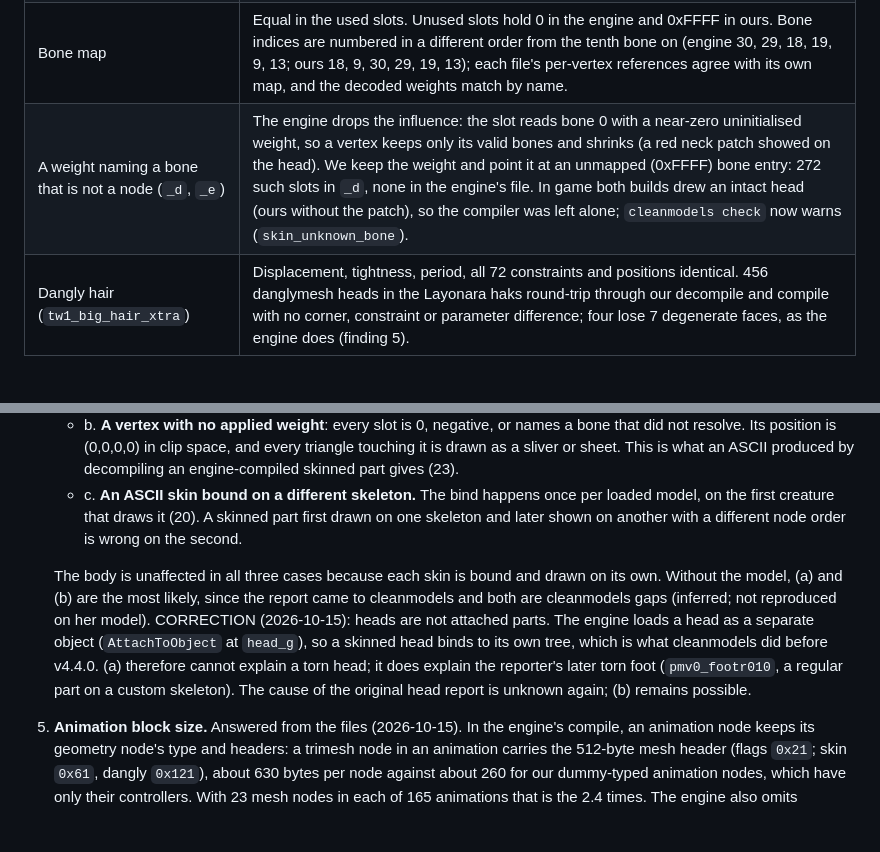
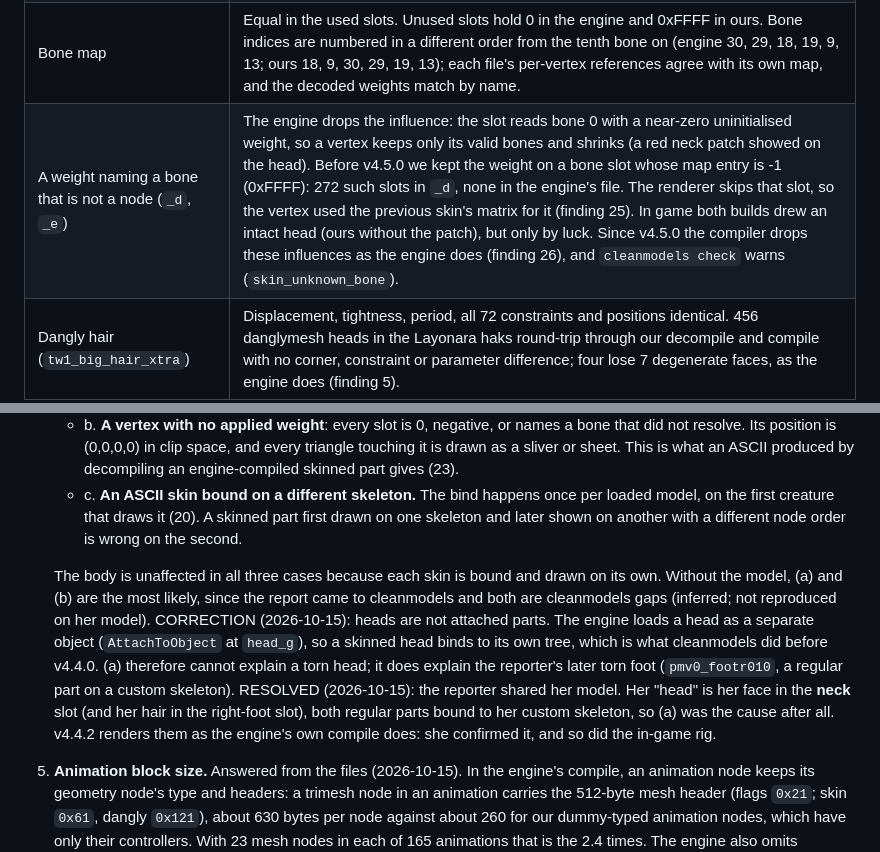
Before and after one commit to plenarius/cleanmodels, a Markdown page: NWMAIN_FINDINGS.md, 2 parts joined by grey strips. Rendered like a GitHub page; blank space fills up the shorter version.

```diff
--- a/NWMAIN_FINDINGS.md
+++ b/NWMAIN_FINDINGS.md
@@ -57,7 +57,7 @@ Method: the Witcher 1 "corpulent commoner" models (seven skin nodes: body, hands
 | `qbone_ref_inv` | Equal up to sign: every entry of every skin has the opposite sign (the engine writes w = -1 for an identity). Seen on the TW1 models (their eye skin nodes, the ones checked, have `orientation 0 0 0 0`); `c_marilith2` matches exactly (`TestSkinBindListsMatchEngine`). A quaternion and its negative rotate identically and both rendered correctly; the cause of the sign was not read from the engine. |
 | Partial trees (`_b`, `_c`) | The bind lists have one entry per node of the file's own tree (6 and 7), as ours do. Bone positions match, and shift by one when a dummy is inserted before them. Skinned parts bind to the skeleton by tree position, so anything that changes the node order shifts every later bone. |
 | Bone map | Equal in the used slots. Unused slots hold 0 in the engine and 0xFFFF in ours. Bone indices are numbered in a different order from the tenth bone on (engine 30, 29, 18, 19, 9, 13; ours 18, 9, 30, 29, 19, 13); each file's per-vertex references agree with its own map, and the decoded weights match by name. |
-| A weight naming a bone that is not a node (`_d`, `_e`) | The engine drops the influence: the slot reads bone 0 with a near-zero uninitialised weight, so a vertex keeps only its valid bones and shrinks (a red neck patch showed on the head). We keep the weight and point it at an unmapped (0xFFFF) bone entry: 272 such slots in `_d`, none in the engine's file. In game both builds drew an intact head (ours without the patch), so the compiler was left alone; `cleanmodels check` now warns (`skin_unknown_bone`). |
+| A weight naming a bone that is not a node (`_d`, `_e`) | The engine drops the influence: the slot reads bone 0 with a near-zero uninitialised weight, so a vertex keeps only its valid bones and shrinks (a red neck patch showed on the head). Before v4.5.0 we kept the weight on a bone slot whose map entry is -1 (0xFFFF): 272 such slots in `_d`, none in the engine's file. The renderer skips that slot, so the vertex used the previous skin's matrix for it (finding 25). In game both builds drew an intact head (ours without the patch), but only by luck. Since v4.5.0 the compiler drops these influences as the engine does (finding 26), and `cleanmodels check` warns (`skin_unknown_bone`). |
 | Dangly hair (`tw1_big_hair_xtra`) | Displacement, tightness, period, all 72 constraints and positions identical. 456 danglymesh heads in the Layonara haks round-trip through our decompile and compile with no corner, constraint or parameter difference; four lose 7 degenerate faces, as the engine does (finding 5). |
 | File size | The engine's file is 1.9 MB larger on the full model: its animation blocks are about 2.4 times larger (median 21 KB against 9 KB per animation) and it omits about 1,200 animation nodes we keep (5,263 against 6,435). The game loads and animates ours. Not investigated further. |
 | `compilemodel` | Refuses a model with skin meshes unless a creature using it is in view ("contains skinmeshes not yet initialized"). |
@@ -96,7 +96,7 @@ offsets: `Part` +0x08 `MdlNode*`, +0x10 position, +0x1c orientation, +0x38/+0x40
    - b. **A vertex with no applied weight**: every slot is 0, negative, or names a bone that did not resolve. Its position is (0,0,0,0) in clip space, and every triangle touching it is drawn as a sliver or sheet. This is what an ASCII produced by decompiling an engine-compiled skinned part gives (23).
    - c. **An ASCII skin bound on a different skeleton.** The bind happens once per loaded model, on the first creature that draws it (20). A skinned part first drawn on one skeleton and later shown on another with a different node order is wrong on the second.
 
-   The body is unaffected in all three cases because each skin is bound and drawn on its own. Without the model, (a) and (b) are the most likely, since the report came to cleanmodels and both are cleanmodels gaps (inferred; not reproduced on her model). CORRECTION (2026-10-15): heads are not attached parts. The engine loads a head as a separate object (`AttachToObject` at `head_g`), so a skinned head binds to its own tree, which is what cleanmodels did before v4.4.0. (a) therefore cannot explain a torn head; it does explain the reporter's later torn foot (`pmv0_footr010`, a regular part on a custom skeleton). The cause of the original head report is unknown again; (b) remains possible.
+   The body is unaffected in all three cases because each skin is bound and drawn on its own. Without the model, (a) and (b) are the most likely, since the report came to cleanmodels and both are cleanmodels gaps (inferred; not reproduced on her model). CORRECTION (2026-10-15): heads are not attached parts. The engine loads a head as a separate object (`AttachToObject` at `head_g`), so a skinned head binds to its own tree, which is what cleanmodels did before v4.4.0. (a) therefore cannot explain a torn head; it does explain the reporter's later torn foot (`pmv0_footr010`, a regular part on a custom skeleton). RESOLVED (2026-10-15): the reporter shared her model. Her "head" is her face in the **neck** slot (and her hair in the right-foot slot), both regular parts bound to her custom skeleton, so (a) was the cause after all. v4.4.2 renders them as the engine's own compile does: she confirmed it, and so did the in-game rig.
 5. **Animation block size.** Answered from the files (2026-10-15). In the engine's compile, an animation node keeps its geometry node's type and headers: a trimesh node in an animation carries the 512-byte mesh header (flags `0x21`; skin `0x61`, dangly `0x121`), about 630 bytes per node against about 260 for our dummy-typed animation nodes, which have only their controllers. With 23 mesh nodes in each of 165 animations that is the 2.4 times. The engine also omits animation nodes that have no controllers (the 6 skin nodes of `tw1_cr_belly_m1` in every animation: 990 of the ~1,200). Controllers on the shared nodes are identical. The game loads and animates ours; no change.
 6. **Uninitialised fields.** `boneconstantindices` and dropped-influence slots only (27).
 7. **ASCII render vs `compilemodel`.** The same in-memory state: the gate requires the bind of finding 20 to have run, and `compilemodel` writes it. The serialiser (`FUN_005bc560`, 0x4bc560) is a size pass (0x4b99c0), one allocation, a copy pass (0x4bbfc0) and `fwrite`: it copies struct fields, `memcpy`s arrays and reads the GPU vertex pools back (`RenderInterface::LockPool`/`UnlockPool`). It calls no vector, quaternion or normalising maths, so an engine-compiled file is the in-memory state after load, post-process and the first-draw bind (read from the call graph; not every line).
```
Also changed, not shown: COMPILE.md (+4 -1 lines).
